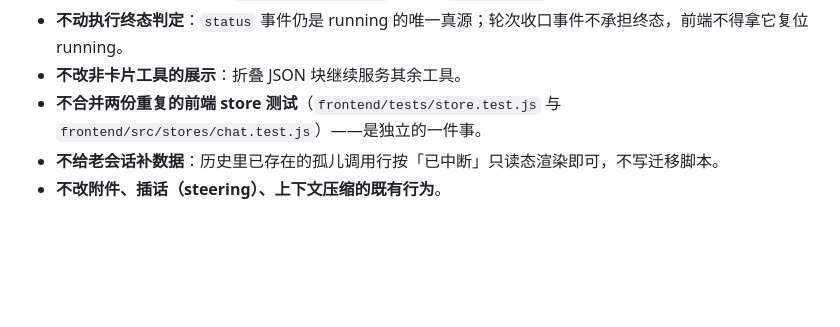
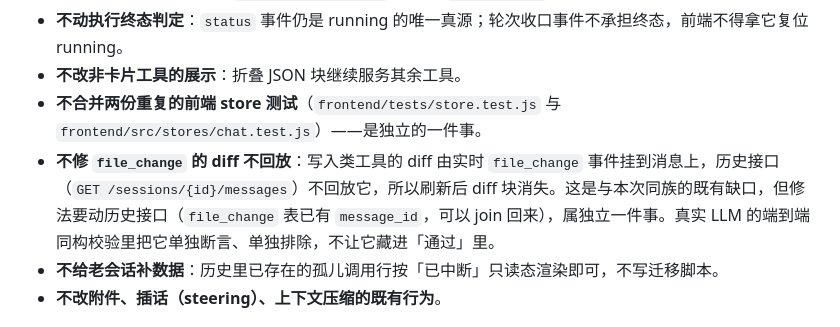
Before and after one commit to leerysink/zerocode, a Markdown page: docs/specs/2026-10-30-chat-ask-trace-live-history-parity.md, the part around the change. Drawn GitHub-style; blank space fills up the shorter version.

Commit message:
docs(chat): 记下 file_change 的 diff 不回放这处既有缺口
真实 LLM 端到端的同构校验里，实时流与历史行唯一的差别就是 diff：写入类工具的 diff 由
file_change 事件挂到消息上，历史接口不回放，刷新后 diff 块消失。与本次同族但修法不同
（要动历史接口，file_change 表已有 message_id 可 join），划到范围外并写明理由，
免得下一个人以为是这次漏掉的。

```diff
--- a/docs/specs/2026-10-30-chat-ask-trace-live-history-parity.md
+++ b/docs/specs/2026-10-30-chat-ask-trace-live-history-parity.md
@@ -109,6 +109,7 @@
 - **不动执行终态判定**：`status` 事件仍是 running 的唯一真源；轮次收口事件不承担终态，前端不得拿它复位 running。
 - **不改非卡片工具的展示**：折叠 JSON 块继续服务其余工具。
 - **不合并两份重复的前端 store 测试**（`frontend/tests/store.test.js` 与 `frontend/src/stores/chat.test.js`）——是独立的一件事。
+- **不修 `file_change` 的 diff 不回放**：写入类工具的 diff 由实时 `file_change` 事件挂到消息上，历史接口（`GET /sessions/{id}/messages`）不回放它，所以刷新后 diff 块消失。这是与本次同族的既有缺口，但修法要动历史接口（`file_change` 表已有 `message_id`，可以 join 回来），属独立一件事。真实 LLM 的端到端同构校验里把它单独断言、单独排除，不让它藏进「通过」里。
 - **不给老会话补数据**：历史里已存在的孤儿调用行按「已中断」只读态渲染即可，不写迁移脚本。
 - **不改附件、插话（steering）、上下文压缩的既有行为**。
 
```
